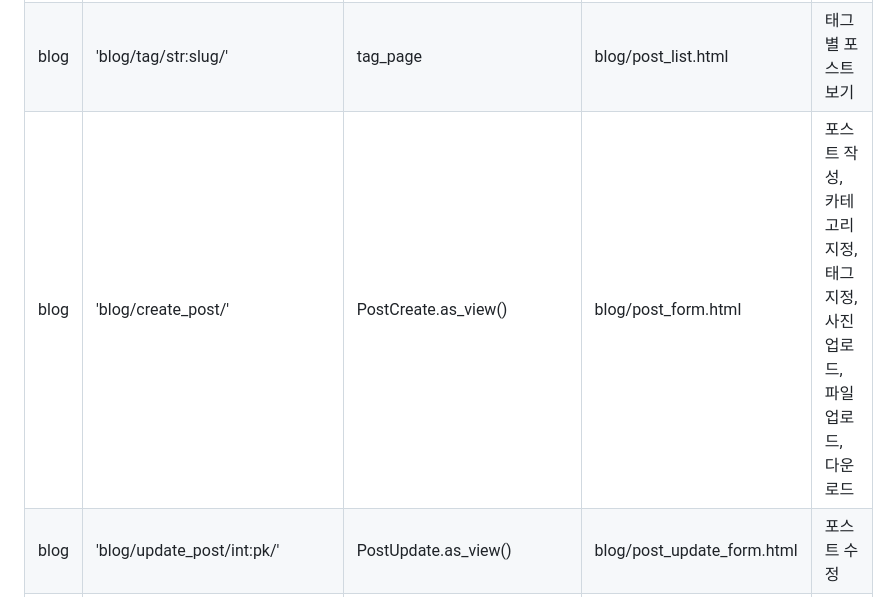
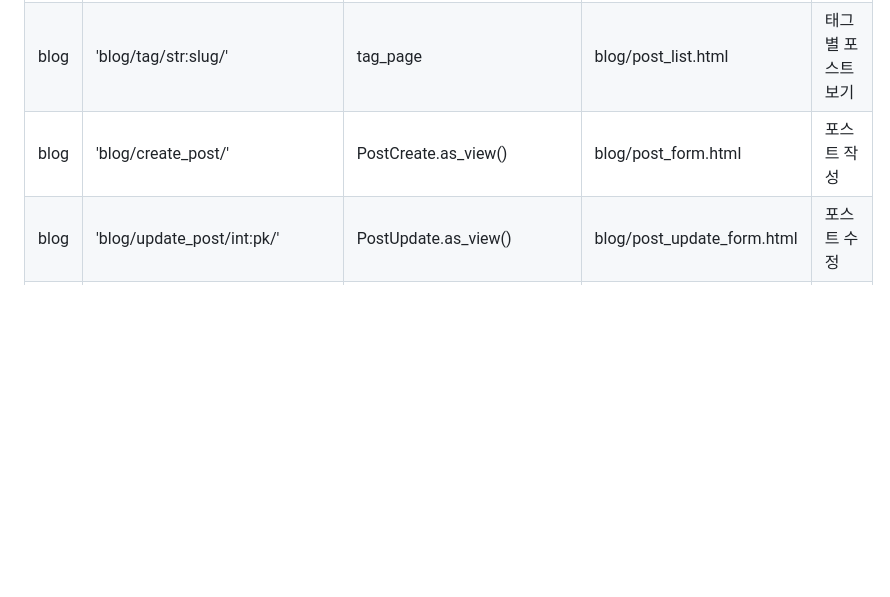
Before and after one commit to JoohyungDev/movie-review-blog, a Markdown page: README.md, the part around the change. Drawn GitHub-style; blank space fills up the shorter version.

```diff
--- a/README.md
+++ b/README.md
@@ -75,7 +75,7 @@ blog	|'blog/'					|PostList.as_view()		|blog/post_list.html		|게시판 메인
 blog	|'blog/int:pk/'					|PostDetail.as_view()		|blog/post_detail.html		|상세 포스트 화면|
 blog	|'blog/category/str:slug/'			|category_page			|blog/post_list.html	        |카테고리별 포스트 보기|
 blog	|'blog/tag/str:slug/'				|tag_page			|blog/post_list.html		|태그별 포스트 보기|
-blog	|'blog/create_post/'				|PostCreate.as_view()		|blog/post_form.html		|포스트 작성, 카테고리 지정, 태그 지정, 사진 업로드, 파일 업로드, 다운로드|
+blog	|'blog/create_post/'				|PostCreate.as_view()		|blog/post_form.html		|포스트 작성|
 blog	|'blog/update_post/int:pk/'			|PostUpdate.as_view()		|blog/post_update_form.html	|포스트 수정|
 blog	|'blog/delete_post/int:pk/'			|PostDelete.as_view()		|blog/post_list.html   	        |포스트 삭제|
 blog	|'blog/search/str:q/'				|PostSearch.as_view()		|blog/post_list.html		|검색 기능|
```
